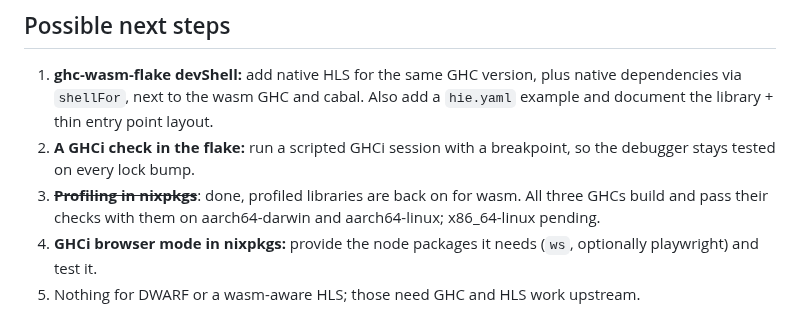
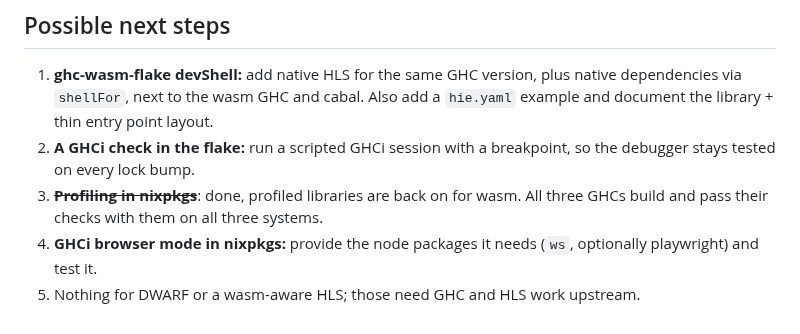
Before and after one commit to purefunsolutions/nix-ghc-wasm-flake, a Markdown page: docs/tooling.md, the part around the change. Drawn GitHub-style.

Commit message:
docs: profiled wasm builds are green on x86_64-linux too
Assisted-by: Claude Code (Claude Opus 5.5)
Signed-off-by: Mika Tammi <mikatammi@gmail.com>

```diff
--- a/docs/tooling.md
+++ b/docs/tooling.md
@@ -109,7 +109,7 @@ platform-independent library, with a thin wasm entry point.
 2. **A GHCi check in the flake:** run a scripted GHCi session with a breakpoint, so the debugger
    stays tested on every lock bump.
 3. ~~**Profiling in nixpkgs**~~: done, profiled libraries are back on for wasm. All three GHCs
-   build and pass their checks with them on aarch64-darwin and aarch64-linux; x86_64-linux pending.
+   build and pass their checks with them on all three systems.
 4. **GHCi browser mode in nixpkgs:** provide the node packages it needs (`ws`, optionally
    playwright) and test it.
 5. Nothing for DWARF or a wasm-aware HLS; those need GHC and HLS work upstream.
```
Also changed, not shown: STATUS.md (+2 -3 lines).
